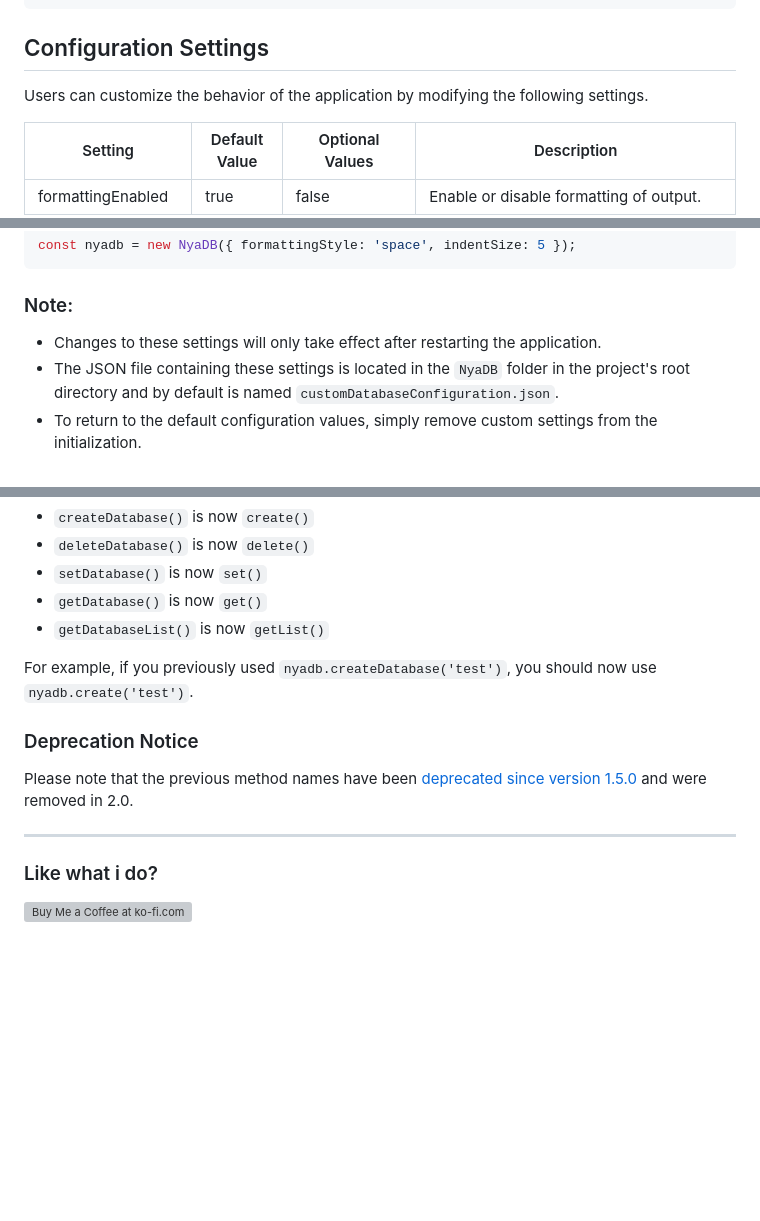
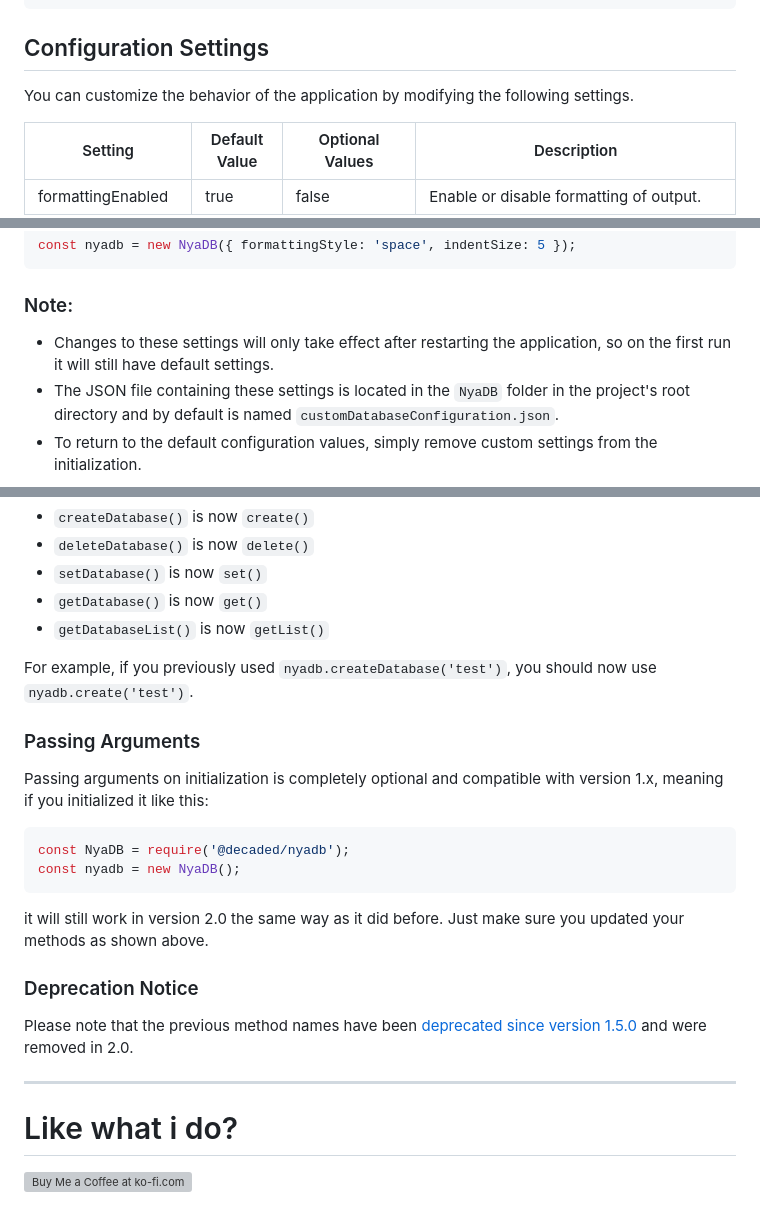
Before and after one commit to Decaded/NyaDB, a Markdown page: README.md, 3 parts joined by grey strips. Rendered like a GitHub page; blank space fills up the shorter version; grey boxes are pictures that could not be loaded.

Commit message:
Update migration guide

````diff
--- a/README.md
+++ b/README.md
@@ -76,7 +76,7 @@ nyadb.delete('test'); // Deletes the database 'test'
 
 ## Configuration Settings <a name="configuration-settings"></a>
 
-Users can customize the behavior of the application by modifying the following settings.
+You can customize the behavior of the application by modifying the following settings.
 
 | Setting           | Default Value | Optional Values                           | Description                                                                                                    |
 | ----------------- | ------------- | ----------------------------------------- | -------------------------------------------------------------------------------------------------------------- |
@@ -94,7 +94,7 @@ const nyadb = new NyaDB({ formattingStyle: 'space', indentSize: 5 });
 
 ### Note:
 
-- Changes to these settings will only take effect after restarting the application.
+- Changes to these settings will only take effect after restarting the application, so on the first run it will still have default settings.
 - The JSON file containing these settings is located in the `NyaDB` folder in the project's root directory and by default is named `customDatabaseConfiguration.json`.
 - To return to the default configuration values, simply remove custom settings from the initialization.
 
@@ -116,12 +116,23 @@ In version 2.0, some method names have been updated for consistency and clarity.
 
 For example, if you previously used `nyadb.createDatabase('test')`, you should now use `nyadb.create('test')`.
 
+### Passing Arguments
+
+Passing arguments on initialization is completely optional and compatible with version 1.x, meaning if you initialized it like this:
+
+```js
+const NyaDB = require('@decaded/nyadb');
+const nyadb = new NyaDB();
+```
+
+it will still work in version 2.0 the same way as it did before. Just make sure you updated your methods as shown above.
+
 ### Deprecation Notice
 
 Please note that the previous method names have been [deprecated since version 1.5.0](CHANGELOG.md#150) and were removed in 2.0.
 
 ---
 
-### Like what i do?
+# Like what i do?
 
 <a href='https://ko-fi.com/decaded' target='_blank'><img height='30' style='border:0px;height:40px;' src='https://az743702.vo.msecnd.net/cdn/kofi3.png?v=0' border='0' alt='Buy Me a Coffee at ko-fi.com' />
````
